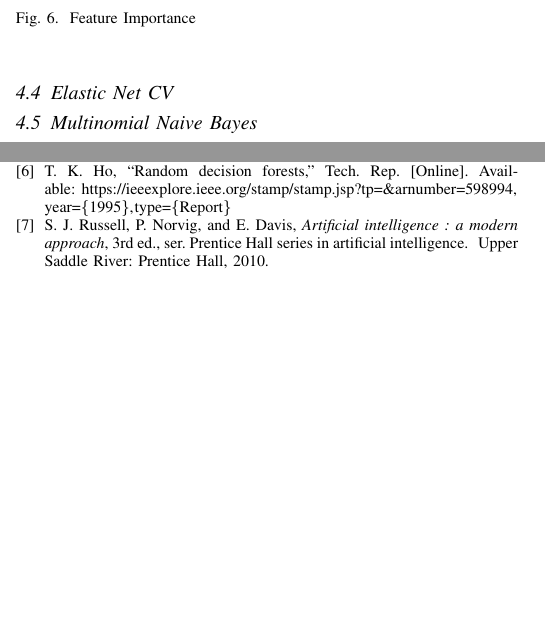
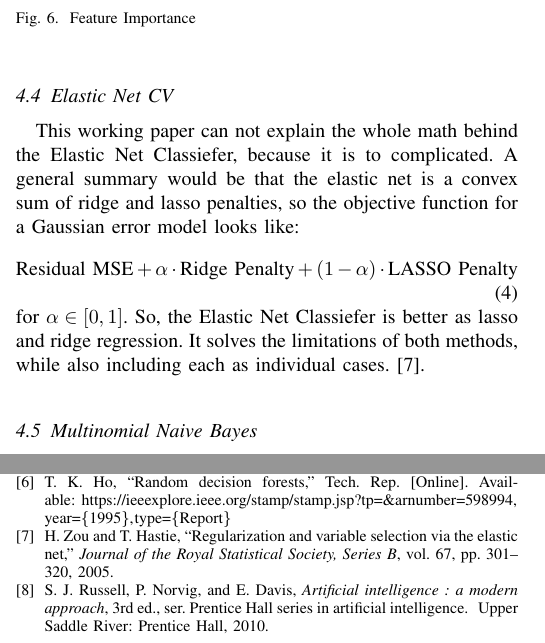
Before and after one commit to Mavengence/Kaggle-Seattle-Airbnb-Analysis-IS4861-Assignment, a LaTeX paper (report/MLB_Paper.tex): two parts of the columns of pages 5 and 8 of 8, joined at a grey line, cut so that both start at the same text, the shorter picture padded with empty space. Compiled offline with pdfLaTeX.

Commit message:
model elasitc desc

```diff
--- a/report/MLB_Paper.tex
+++ b/report/MLB_Paper.tex
@@ -243,6 +243,12 @@ The features with the according entropy are shown in figure \ref{feature_importa
 
 This leads to the conclusion, that first leafs for predicting the price with a Tree-Classifier should be the amount of reviews.
 \subsection{Elastic Net CV}
+This working paper can not explain the whole math behind the Elastic Net Classiefer, because it is to complicated. A general summary would be that the elastic net is a convex sum of ridge and lasso penalties, so the objective function for a Gaussian error model looks like:
+\begin{equation}
+\text{Residual MSE}+\alpha \cdot \text{Ridge Penalty}+(1-\alpha)\cdot \text{LASSO Penalty}
+\end{equation}
+for \(\alpha\in[0,1]\).
+So, the Elastic Net Classiefer is better as lasso and ridge regression.  It solves the limitations of both methods, while also including each as individual cases. \cite{Zou}.
 \subsection{Multinomial Naive Bayes}
 43
 The following description of the Naive Bayes is first mentioned in the book "Artificial Intelligence: A Modern Approach" from Stuart J. Russell and Peter Norvig \cite{Russell}.
```
Also changed, not shown: report/Bibliography.bib (+9 -0 lines).
